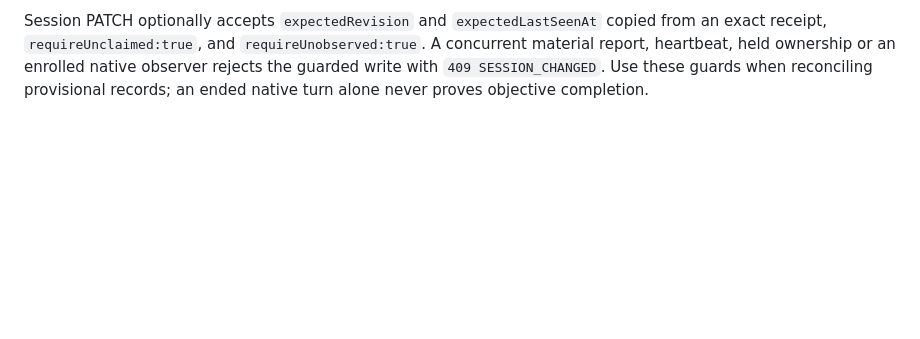
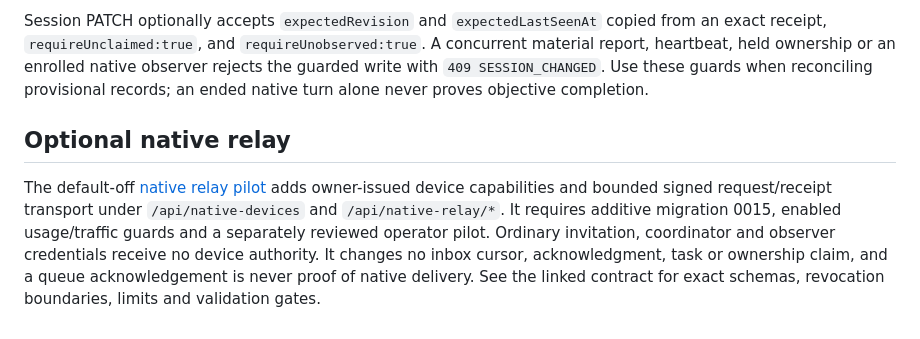
Before and after one commit to solveitsimply/agent-hub, a Markdown page: docs/api.md, the part around the change. Drawn GitHub-style; blank space fills up the shorter version.

Commit message:
Link the optional relay API and deployment boundaries

```diff
--- a/docs/api.md
+++ b/docs/api.md
@@ -264,3 +264,7 @@ that authorization never permits it to invent human decisions.
 `GET /api/sessions/:id` returns `{session}` for a known active or archived session in the caller's project scope, resolving merged IDs to the canonical session. It preserves read custody and performs no registration or status write. Reuse the saved ID for lifecycle checks. Ordinary compact listings select the page in SQL before loading lifecycle/history; full summaries and text/attention searches retain their complete authorized baseline.
 
 Session PATCH optionally accepts `expectedRevision` and `expectedLastSeenAt` copied from an exact receipt, `requireUnclaimed:true`, and `requireUnobserved:true`. A concurrent material report, heartbeat, held ownership or an enrolled native observer rejects the guarded write with `409 SESSION_CHANGED`. Use these guards when reconciling provisional records; an ended native turn alone never proves objective completion.
+
+## Optional native relay
+
+The default-off [native relay pilot](native-relay.md) adds owner-issued device capabilities and bounded signed request/receipt transport under `/api/native-devices` and `/api/native-relay/*`. It requires additive migration 0015, enabled usage/traffic guards and a separately reviewed operator pilot. Ordinary invitation, coordinator and observer credentials receive no device authority. It changes no inbox cursor, acknowledgment, task or ownership claim, and a queue acknowledgement is never proof of native delivery. See the linked contract for exact schemas, revocation boundaries, limits and validation gates.
```
